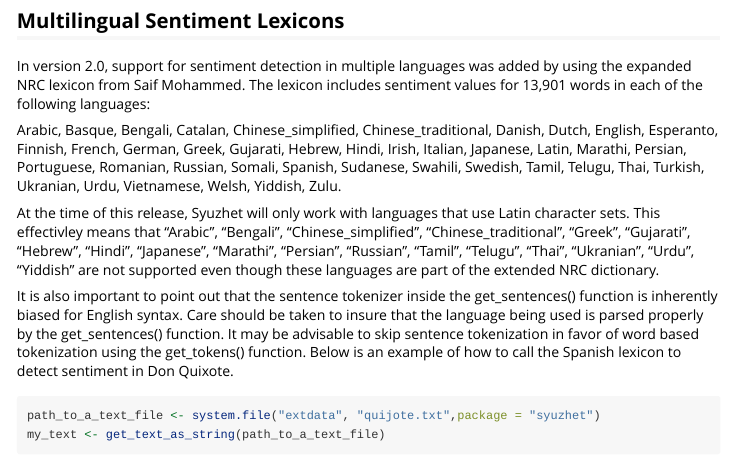
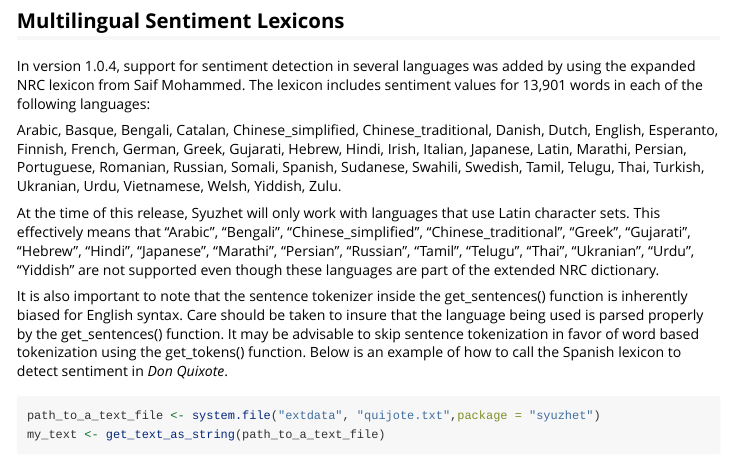
Before and after one commit to mjockers/syuzhet, an R Markdown document (vignettes/syuzhet-vignette.Rmd): the page in a window 1100 px wide, from 13010 px down. Rendered offline with R 4.5, knitr and Pandoc, with nearby package versions; some code elsewhere in the file could not run offline; long lines of code are wrapped.

Commit message:
Minor updates to Vignette

````diff
--- a/vignettes/syuzhet-vignette.Rmd
+++ b/vignettes/syuzhet-vignette.Rmd
@@ -425,13 +425,13 @@ lines(bov_line[bov_sample], col="red")
 ```
 
 ## Multilingual Sentiment Lexicons
-In version 2.0, support for sentiment detection in multiple languages was added by using the expanded NRC lexicon from Saif Mohammed.  The lexicon includes sentiment values for 13,901 words in each of the following languages:
+In version 1.0.4, support for sentiment detection in several languages was added by using the expanded NRC lexicon from Saif Mohammed.  The lexicon includes sentiment values for 13,901 words in each of the following languages:
 
 Arabic, Basque, Bengali, Catalan, Chinese_simplified, Chinese_traditional, Danish, Dutch, English, Esperanto, Finnish, French, German, Greek, Gujarati, Hebrew, Hindi, Irish, Italian, Japanese, Latin, Marathi, Persian, Portuguese, Romanian, Russian, Somali, Spanish, Sudanese, Swahili, Swedish, Tamil, Telugu, Thai, Turkish, Ukranian, Urdu, Vietnamese, Welsh, Yiddish, Zulu.
 
-At the time of this release, Syuzhet will only work with languages that use Latin character sets.  This effectivley means that "Arabic", "Bengali", "Chinese_simplified", "Chinese_traditional", "Greek", "Gujarati", "Hebrew", "Hindi", "Japanese", "Marathi", "Persian", "Russian", "Tamil", "Telugu", "Thai", "Ukranian", "Urdu", "Yiddish" are not supported even though these languages are part of the extended NRC dictionary.
+At the time of this release, Syuzhet will only work with languages that use Latin character sets.  This effectively means that "Arabic", "Bengali", "Chinese_simplified", "Chinese_traditional", "Greek", "Gujarati", "Hebrew", "Hindi", "Japanese", "Marathi", "Persian", "Russian", "Tamil", "Telugu", "Thai", "Ukranian", "Urdu", "Yiddish" are not supported even though these languages are part of the extended NRC dictionary.
 
-It is also important to point out that the sentence tokenizer inside the get_sentences() function is inherently biased for English syntax. Care should be taken to insure that the language being used is parsed properly by the get_sentences() function.  It may be advisable to skip sentence tokenization in favor of word based tokenization using the get_tokens() function.  Below is an example of how to call the Spanish lexicon to detect sentiment in Don Quixote.
+It is also important to note that the sentence tokenizer inside the get_sentences() function is inherently biased for English syntax. Care should be taken to insure that the language being used is parsed properly by the get_sentences() function.  It may be advisable to skip sentence tokenization in favor of word based tokenization using the get_tokens() function.  Below is an example of how to call the Spanish lexicon to detect sentiment in *Don Quixote*.
 
 ```{r}
 path_to_a_text_file <- system.file("extdata", "quijote.txt",package = "syuzhet")
@@ -444,7 +444,7 @@ my_text_values[1:10]
 ```
 
 ## Custom Sentiment Lexicons
-In Version 2.0, functionality to allow uses to load their own custom sentiment lexicons was added to the get_sentiments() function.  To work, users need to create their custom lexicon as a data frame with at least two columns named "word" and "value."  Here is a simplified example:
+In Version 1.0.4, functionality to allow uses to load their own custom sentiment lexicons was added to the get_sentiments() function.  To work, users need to create their custom lexicon as a data frame with at least two columns named "word" and "value."  Here is a simplified example:
 
 ```{r}
 my_text <- "I love when I see something beautiful.  I hate it when ugly feelings creep into my head."
````
